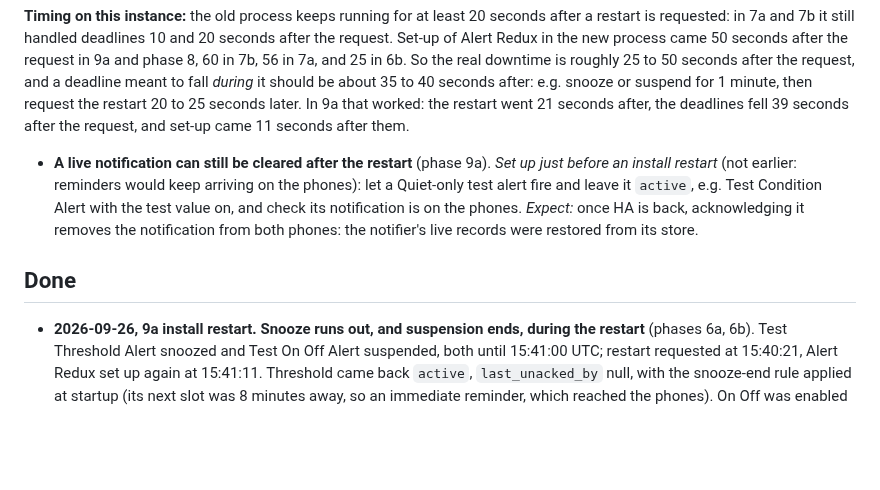
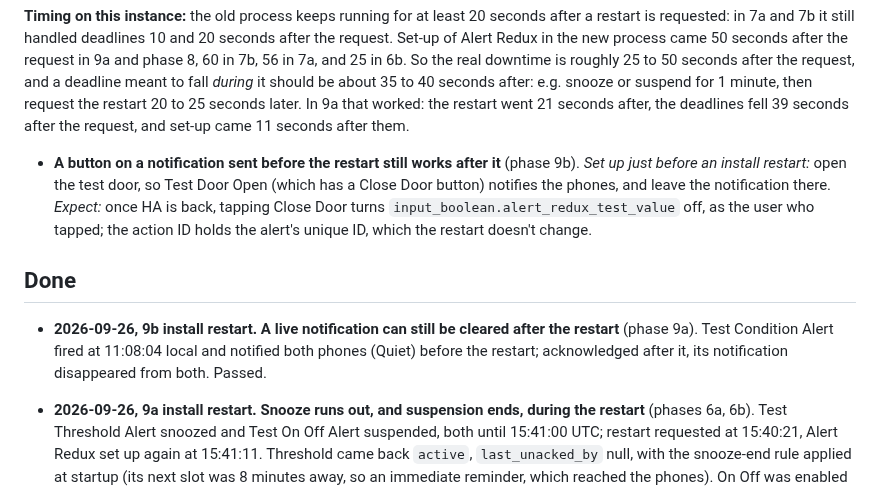
Before and after one commit to arkane-systems/ha-alert-redux, a Markdown page: docs/restart-checks.md, the part around the change. Drawn GitHub-style; blank space fills up the shorter version.

Commit message:
Record the 9b real-HA run's restart checks
Co-Authored-By: Claude Opus 5.5 <noreply@anthropic.com>

```diff
--- a/docs/restart-checks.md
+++ b/docs/restart-checks.md
@@ -24,15 +24,20 @@ snooze or suspend for 1 minute, then request the restart 20 to 25 seconds later.
 In 9a that worked: the restart went 21 seconds after, the deadlines fell 39
 seconds after the request, and set-up came 11 seconds after them.
 
-- **A live notification can still be cleared after the restart** (phase 9a).
-  *Set up just before an install restart* (not earlier: reminders would keep
-  arriving on the phones): let a Quiet-only test alert fire and leave it
-  `active`, e.g. Test Condition Alert with the test value on, and check its
-  notification is on the phones.
-  *Expect:* once HA is back, acknowledging it removes the notification from
-  both phones: the notifier's live records were restored from its store.
+- **A button on a notification sent before the restart still works after it**
+  (phase 9b). *Set up just before an install restart:* open the test door, so
+  Test Door Open (which has a Close Door button) notifies the phones, and leave
+  the notification there.
+  *Expect:* once HA is back, tapping Close Door turns
+  `input_boolean.alert_redux_test_value` off, as the user who tapped; the
+  action ID holds the alert's unique ID, which the restart doesn't change.
 
 ## Done
+
+- **2026-09-26, 9b install restart. A live notification can still be cleared
+  after the restart** (phase 9a). Test Condition Alert fired at 11:08:04 local
+  and notified both phones (Quiet) before the restart; acknowledged after it,
+  its notification disappeared from both. Passed.
 
 - **2026-09-26, 9a install restart. Snooze runs out, and suspension ends,
   during the restart** (phases 6a, 6b). Test Threshold Alert snoozed and Test
```
